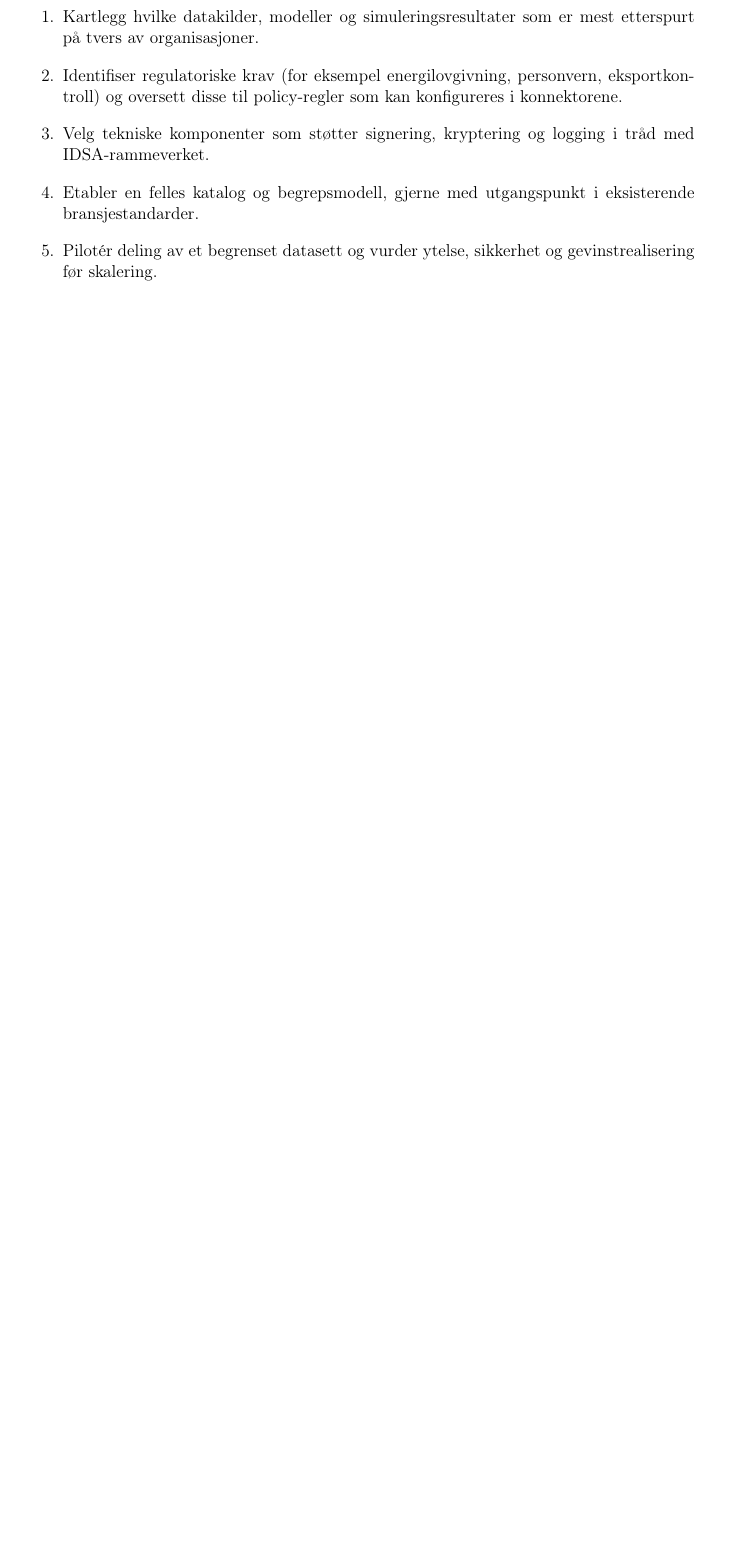
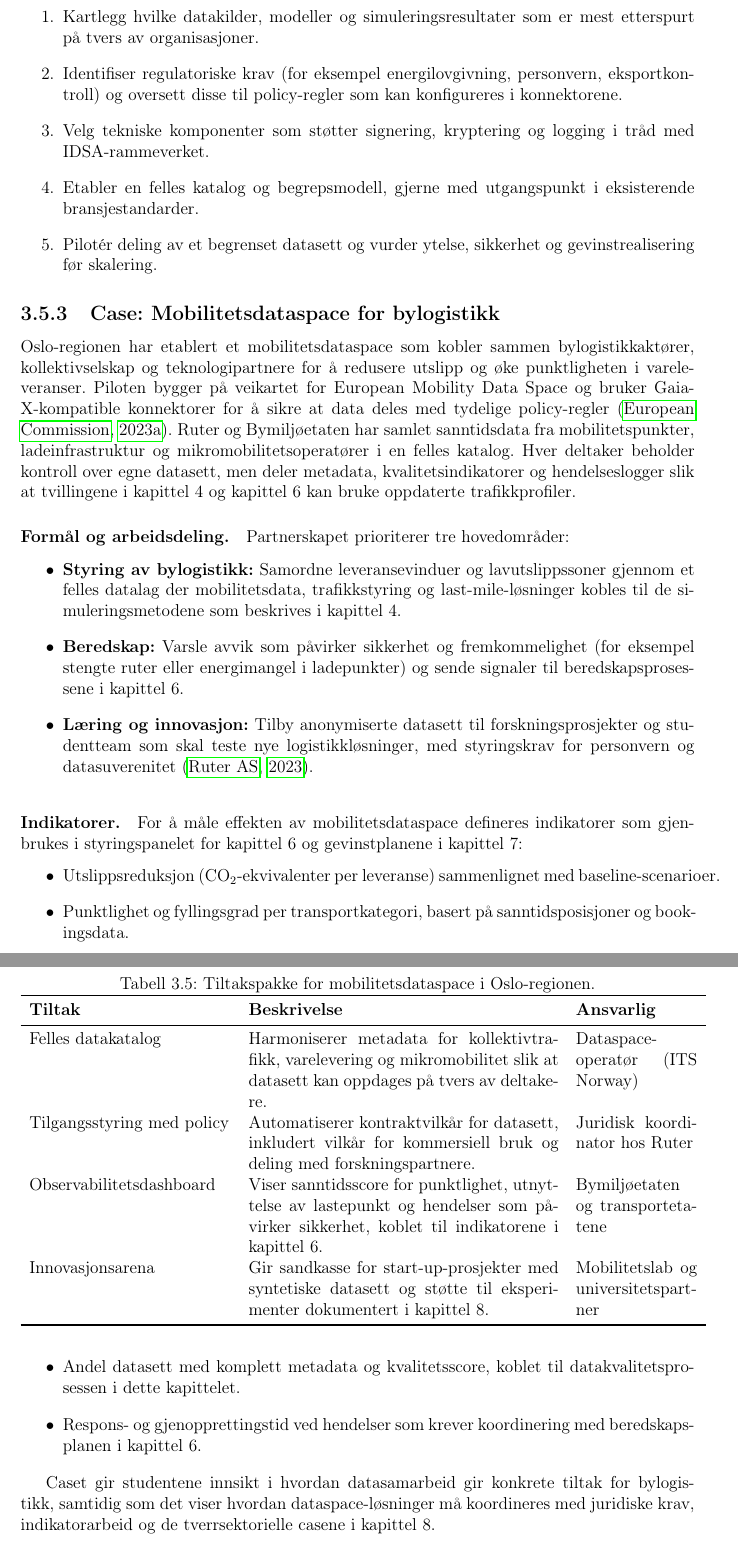
Before and after one commit to Nettking/roborepo, a LaTeX thesis (books/digitaltvilling_masterbok/main.tex, which reads books/digitaltvilling_masterbok/chapters/kapittel03-data.tex): part of page 38 of 158 before the commit and two parts of pages 38 and 39 of 160 after it, the two joined at a grey line, cut so that both start at the same text, the shorter picture padded with empty space. Compiled offline with pdfLaTeX.

Commit message:
DT-35: Dokumenter mobilitetsdataspace for bylogistikk

```diff
--- a/books/digitaltvilling_masterbok/chapters/kapittel03-data.tex
+++ b/books/digitaltvilling_masterbok/chapters/kapittel03-data.tex
@@ -182,6 +182,56 @@ For å komme raskt i gang med dataspace-initiativ anbefales en trinnvis tilnærm
     \item Etabler en felles katalog og begrepsmodell, gjerne med utgangspunkt i eksisterende bransjestandarder.
     \item Pilotér deling av et begrenset datasett og vurder ytelse, sikkerhet og gevinstrealisering før skalering.
 \end{enumerate}
+
+\subsection{Case: Mobilitetsdataspace for bylogistikk}
+Oslo-regionen har etablert et mobilitetsdataspace som kobler sammen bylogistikkaktører, kollektivselskap og teknologipartnere
+for å redusere utslipp og øke punktligheten i vareleveranser. Piloten bygger på veikartet for European Mobility Data Space og
+bruker Gaia-X-kompatible konnektorer for å sikre at data deles med tydelige policy-regler \citep{ec2023mobilitydataspaceblueprint}.
+Ruter og Bymiljøetaten har samlet sanntidsdata fra mobilitetspunkter, ladeinfrastruktur og mikromobilitetsoperatører i en
+felles katalog. Hver deltaker beholder kontroll over egne datasett, men deler metadata, kvalitetsindikatorer og hendelseslogger
+slik at tvillingene i kapittel~4 og kapittel~6 kan bruke oppdaterte trafikkprofiler.
+
+\paragraph{Formål og arbeidsdeling.} Partnerskapet prioriterer tre hovedområder:
+\begin{itemize}
+    \item \textbf{Styring av bylogistikk:} Samordne leveransevinduer og lavutslippssoner gjennom et felles datalag der
+    mobilitetsdata, trafikkstyring og last-mile-løsninger kobles til de simuleringsmetodene som beskrives i kapittel~4.
+    \item \textbf{Beredskap:} Varsle avvik som påvirker sikkerhet og fremkommelighet (for eksempel stengte ruter eller
+    energimangel i ladepunkter) og sende signaler til beredskapsprosessene i kapittel~6.
+    \item \textbf{Læring og innovasjon:} Tilby anonymiserte datasett til forskningsprosjekter og studentteam som skal teste nye
+    logistikkløsninger, med styringskrav for personvern og datasuverenitet \citep{ruter2023dataplattform}.
+\end{itemize}
+
+\begin{table}[ht]
+    \centering
+    \caption{Tiltakspakke for mobilitetsdataspace i Oslo-regionen.}
+    \label{tab:kap03-mobilitet-tiltak}
+    \begin{tabular}{p{0.30\textwidth}p{0.46\textwidth}p{0.18\textwidth}}
+        \toprule
+        \textbf{Tiltak} & \textbf{Beskrivelse} & \textbf{Ansvarlig} \\
+        \midrule
+        Felles datakatalog & Harmoniserer metadata for kollektivtrafikk, varelevering og mikromobilitet slik at datasett kan
+        oppdages på tvers av deltakere. & Dataspace-operatør (ITS Norway) \\
+        Tilgangsstyring med policy & Automatiserer kontraktvilkår for datasett, inkludert vilkår for kommersiell bruk og deling
+        med forskningspartnere. & Juridisk koordinator hos Ruter \\
+        Observabilitetsdashboard & Viser sanntidsscore for punktlighet, utnyttelse av lastepunkt og hendelser som påvirker
+        sikkerhet, koblet til indikatorene i kapittel~6. & Bymiljøetaten og transportetatene \\
+        Innovasjonsarena & Gir sandkasse for start-up-prosjekter med syntetiske datasett og støtte til
+        eksperimenter dokumentert i kapittel~8. & Mobilitetslab og universitetspartner \\
+        \bottomrule
+    \end{tabular}
+\end{table}
+
+\paragraph{Indikatorer.} For å måle effekten av mobilitetsdataspace defineres indikatorer som gjenbrukes i styringspanelet for
+kapittel~6 og gevinstplanene i kapittel~7:
+\begin{itemize}
+    \item Utslippsreduksjon (CO$_2$-ekvivalenter per leveranse) sammenlignet med baseline-scenarioer.
+    \item Punktlighet og fyllingsgrad per transportkategori, basert på sanntidsposisjoner og bookingsdata.
+    \item Andel datasett med komplett metadata og kvalitetsscore, koblet til datakvalitetsprosessen i dette kapittelet.
+    \item Respons- og gjenopprettingstid ved hendelser som krever koordinering med beredskapsplanen i kapittel~6.
+\end{itemize}
+
+Caset gir studentene innsikt i hvordan datasamarbeid gir konkrete tiltak for bylogistikk, samtidig som det viser hvordan
+dataspace-løsninger må koordineres med juridiske krav, indikatorarbeid og de tverrsektorielle casene i kapittel~8.
 
 \section{Sirkulære materialstrømmer og klimaregnskap}
 Sirkulærøkonomi krever at ressursdata knyttes tett til beslutningsprosesser for innkjøp, drift og avvikling. \citet{norskindustri2023sirkular}
```
Also changed, not shown: books/digitaltvilling_masterbok/completed_tasks.md (+1 -0 lines), books/digitaltvilling_masterbok/plan.md (+1 -1 lines), books/digitaltvilling_masterbok/support/oppgavetavle.md (+1 -0 lines), books/digitaltvilling_masterbok/support/referanser.bib (+20 -0 lines), books/digitaltvilling_masterbok/task_queue.md (+1 -0 lines).
